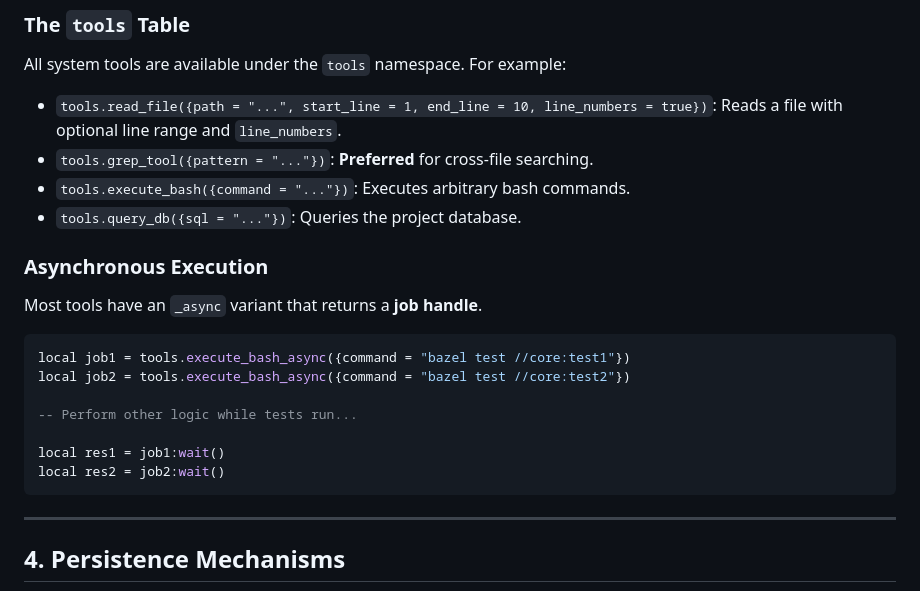
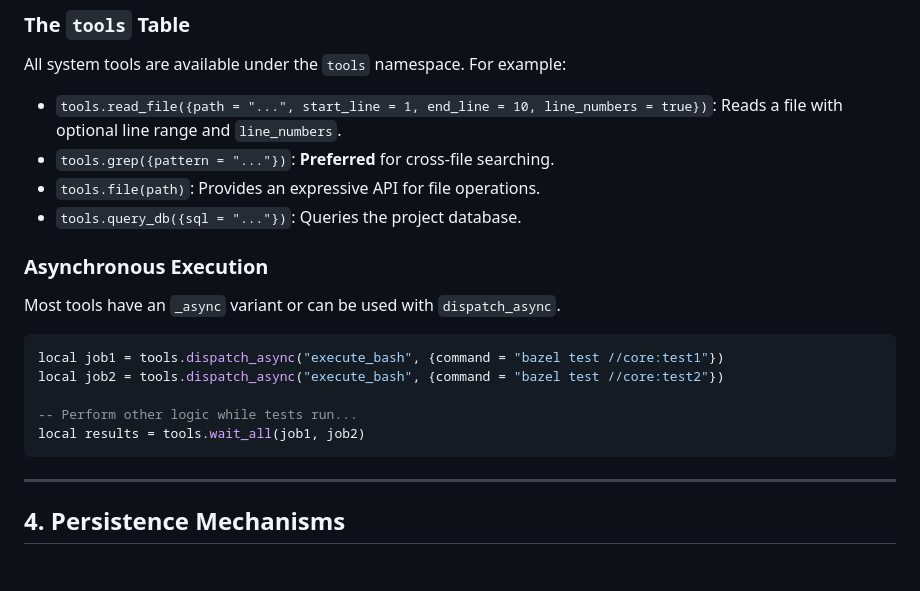
Before and after one commit to hsaliak/std_slop, a Markdown page: docs/lua_integration.md, the part around the change. Rendered like a GitHub page; blank space fills up the shorter version.

````diff
--- a/docs/lua_integration.md
+++ b/docs/lua_integration.md
@@ -49,20 +49,18 @@ These variables bridge the gap between individual turns and provide persistent c
 ### The `tools` Table
 All system tools are available under the `tools` namespace. For example:
 - `tools.read_file({path = "...", start_line = 1, end_line = 10, line_numbers = true})`: Reads a file with optional line range and `line_numbers`.
-- `tools.grep_tool({pattern = "..."})`: **Preferred** for cross-file searching.
-- `tools.execute_bash({command = "..."})`: Executes arbitrary bash commands.
+- `tools.grep({pattern = "..."})`: **Preferred** for cross-file searching.
+- `tools.file(path)`: Provides an expressive API for file operations.
 - `tools.query_db({sql = "..."})`: Queries the project database.
 
 ### Asynchronous Execution
-Most tools have an `_async` variant that returns a **job handle**.
+Most tools have an `_async` variant or can be used with `dispatch_async`.
 ```lua
-local job1 = tools.execute_bash_async({command = "bazel test //core:test1"})
-local job2 = tools.execute_bash_async({command = "bazel test //core:test2"})
+local job1 = tools.dispatch_async("execute_bash", {command = "bazel test //core:test1"})
+local job2 = tools.dispatch_async("execute_bash", {command = "bazel test //core:test2"})
 
 -- Perform other logic while tests run...
-
-local res1 = job1:wait()
-local res2 = job2:wait()
+local results = tools.wait_all(job1, job2)
 ```
 
 ---
````
Also changed, not shown: docs/WALKTHROUGH.md (+13 -10 lines).
